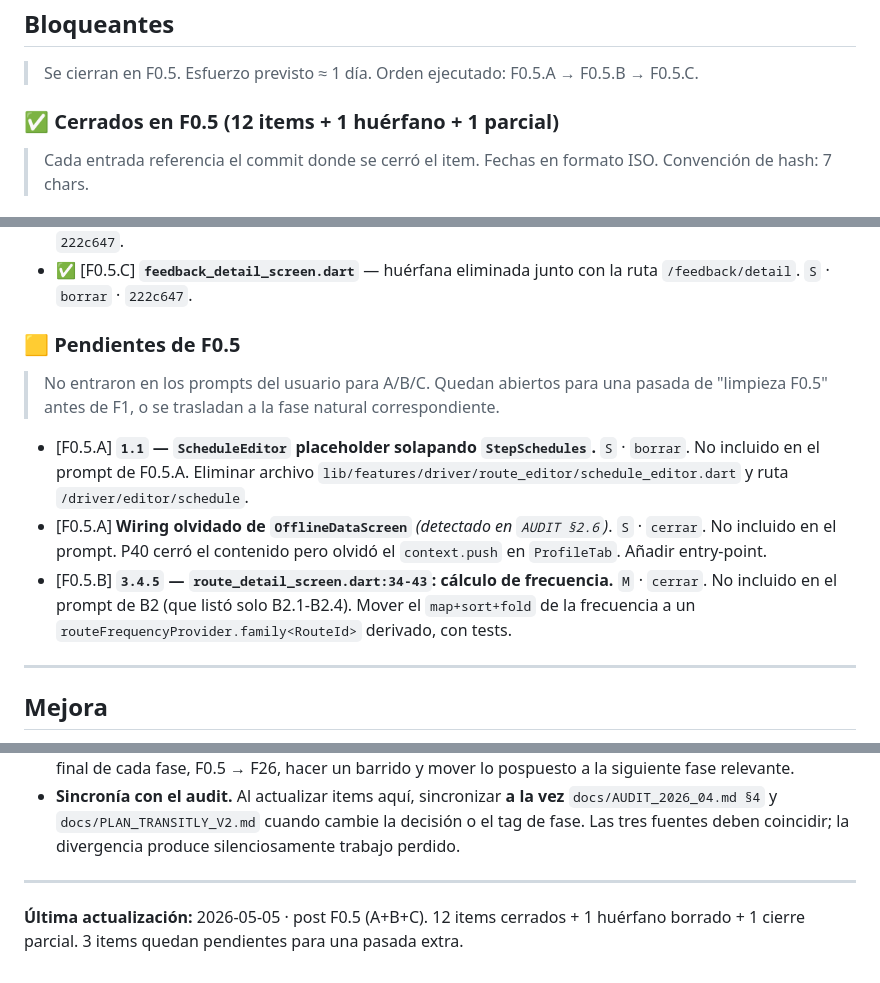
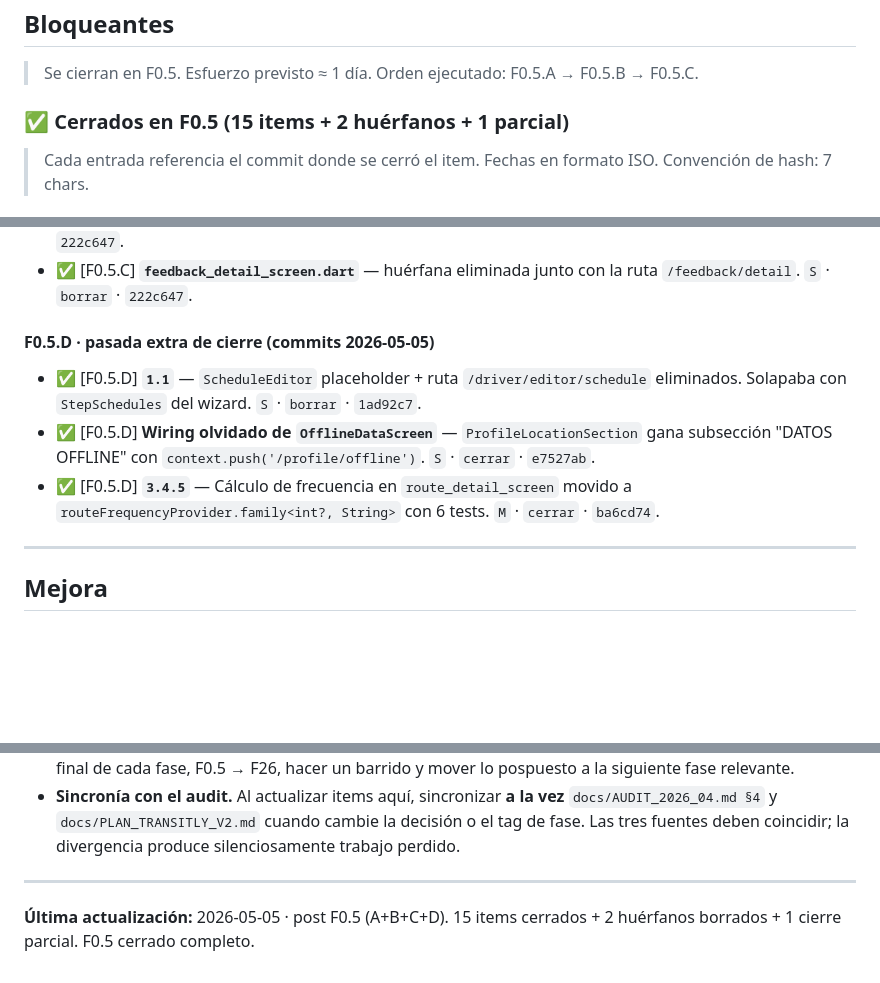
Before and after one commit to astralk9999/Transitly, a Markdown page: docs/PENDIENTES.md, 3 parts joined by grey strips. GitHub-like rendering; blank space fills up the shorter version.

```diff
--- a/docs/PENDIENTES.md
+++ b/docs/PENDIENTES.md
@@ -15,7 +15,7 @@
 
 > Se cierran en F0.5. Esfuerzo previsto ≈ 1 día. Orden ejecutado: F0.5.A → F0.5.B → F0.5.C.
 
-### ✅ Cerrados en F0.5 (12 items + 1 huérfano + 1 parcial)
+### ✅ Cerrados en F0.5 (15 items + 2 huérfanos + 1 parcial)
 
 > Cada entrada referencia el commit donde se cerró el item. Fechas en formato ISO. Convención de hash: 7 chars.
 
@@ -43,13 +43,11 @@
 - ✅ [F0.5.C] **`1.9`** — Categorías de feedback activas: selección + envío real vía `LocalFeedbackNotifier` con `shared_preferences:local_feedback_drafts`. `MyContributions` hidrata desde el notifier. `M` · `cerrar` · `222c647`.
 - ✅ [F0.5.C] **`feedback_detail_screen.dart`** — huérfana eliminada junto con la ruta `/feedback/detail`. `S` · `borrar` · `222c647`.
 
-### 🟨 Pendientes de F0.5
+#### F0.5.D · pasada extra de cierre (commits 2026-05-05)
 
-> No entraron en los prompts del usuario para A/B/C. Quedan abiertos para una pasada de "limpieza F0.5" antes de F1, o se trasladan a la fase natural correspondiente.
-
-- [F0.5.A] **`1.1` — `ScheduleEditor` placeholder solapando `StepSchedules`.** `S` · `borrar`. No incluido en el prompt de F0.5.A. Eliminar archivo `lib/features/driver/route_editor/schedule_editor.dart` y ruta `/driver/editor/schedule`.
-- [F0.5.A] **Wiring olvidado de `OfflineDataScreen`** *(detectado en `AUDIT §2.6`)*. `S` · `cerrar`. No incluido en el prompt. P40 cerró el contenido pero olvidó el `context.push` en `ProfileTab`. Añadir entry-point.
-- [F0.5.B] **`3.4.5` — `route_detail_screen.dart:34-43`: cálculo de frecuencia.** `M` · `cerrar`. No incluido en el prompt de B2 (que listó solo B2.1-B2.4). Mover el `map+sort+fold` de la frecuencia a un `routeFrequencyProvider.family<RouteId>` derivado, con tests.
+- ✅ [F0.5.D] **`1.1`** — `ScheduleEditor` placeholder + ruta `/driver/editor/schedule` eliminados. Solapaba con `StepSchedules` del wizard. `S` · `borrar` · `1ad92c7`.
+- ✅ [F0.5.D] **Wiring olvidado de `OfflineDataScreen`** — `ProfileLocationSection` gana subsección "DATOS OFFLINE" con `context.push('/profile/offline')`. `S` · `cerrar` · `e7527ab`.
+- ✅ [F0.5.D] **`3.4.5`** — Cálculo de frecuencia en `route_detail_screen` movido a `routeFrequencyProvider.family<int?, String>` con 6 tests. `M` · `cerrar` · `ba6cd74`.
 
 ---
 
@@ -122,4 +120,4 @@
 
 ---
 
-**Última actualización:** 2026-05-05 · post F0.5 (A+B+C). 12 items cerrados + 1 huérfano borrado + 1 cierre parcial. 3 items quedan pendientes para una pasada extra.
+**Última actualización:** 2026-05-05 · post F0.5 (A+B+C+D). 15 items cerrados + 2 huérfanos borrados + 1 cierre parcial. F0.5 cerrado completo.
```
Also changed, not shown: docs/AUDIT_2026_04.md (+5 -5 lines).
